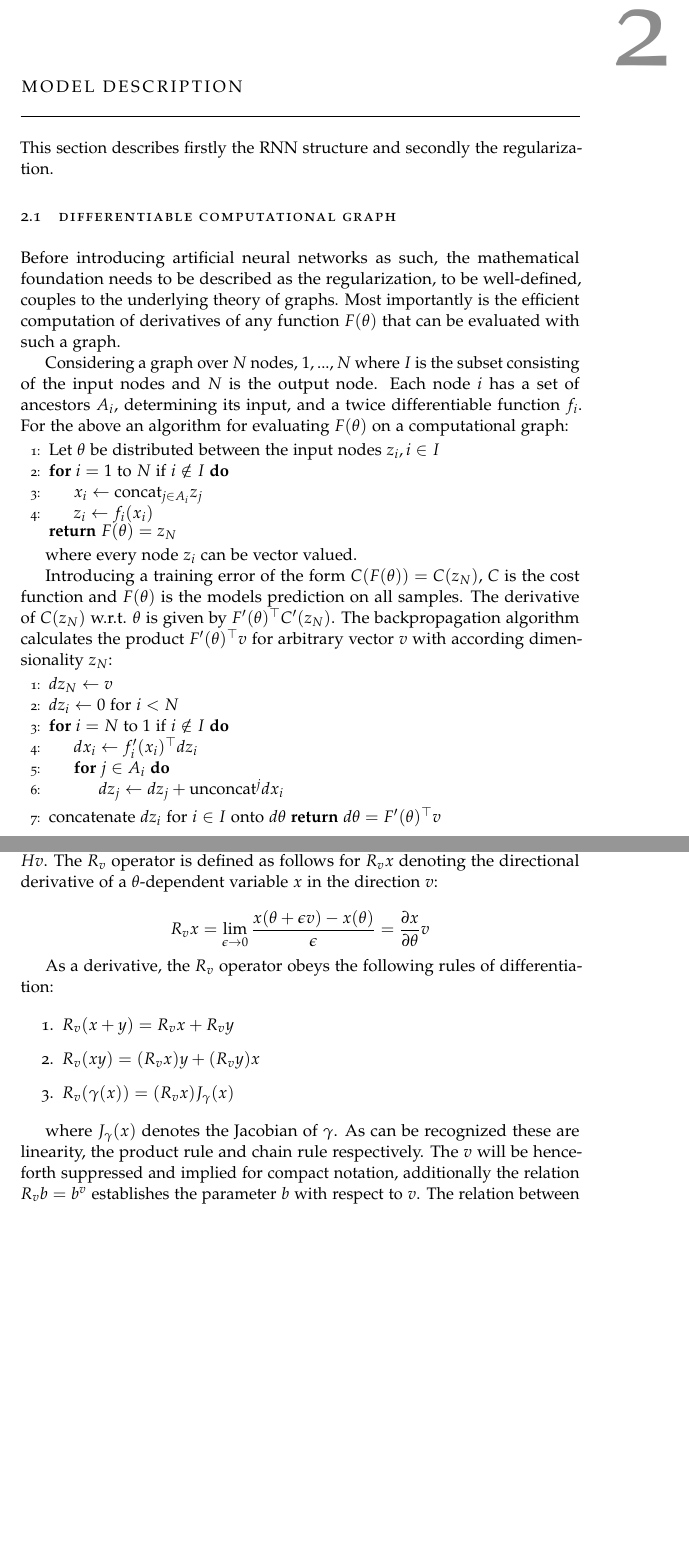
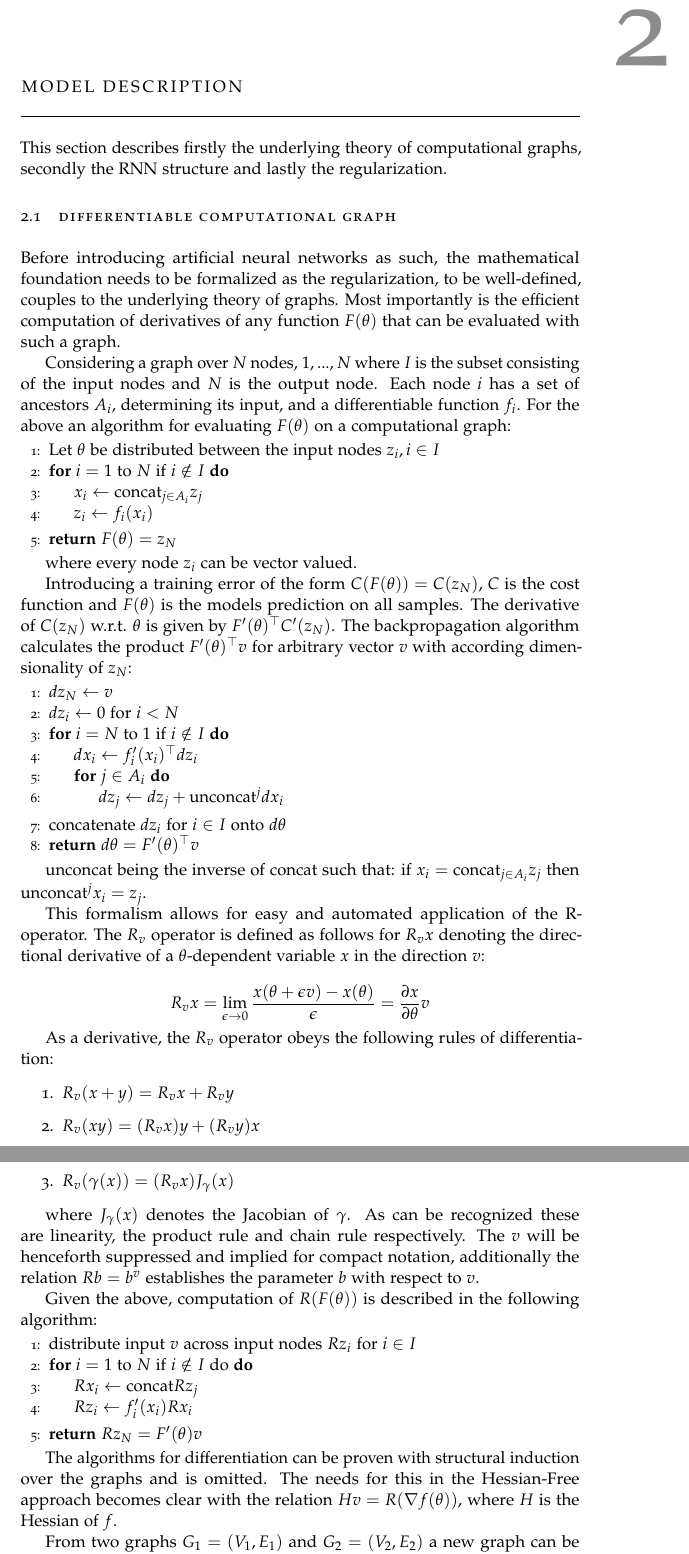
Before and after one commit to jacke9693/exMCRNN, a LaTeX thesis (jakob.tex, which reads sections/Model.tex): two parts of pages 7 and 8 of 14, joined at a grey line, cut so that both start at the same text, the shorter picture padded with empty space. Compiled offline with pdfLaTeX.

Commit message:
comp graph fin

```diff
--- a/sections/Model.tex
+++ b/sections/Model.tex
@@ -1,12 +1,12 @@
 \chapter{Model Description}
 
-This section describes firstly the RNN structure and secondly the regularization.
+This section describes firstly the underlying theory of computational graphs, secondly the RNN structure and lastly the regularization.
 
 \section{Differentiable Computational Graph}
 
-Before introducing artificial neural networks as such, the mathematical foundation needs to be described as the regularization, to be well-defined, couples to the underlying theory of graphs. Most importantly is the efficient computation of derivatives of any function $F(\theta)$ that can be evaluated with such a graph.
+Before introducing artificial neural networks as such, the mathematical foundation needs to be formalized as the regularization, to be well-defined, couples to the underlying theory of graphs. Most importantly is the efficient computation of derivatives of any function $F(\theta)$ that can be evaluated with such a graph.
 
-Considering a graph over $N$ nodes, $1, ..., N$ where $I$ is the subset consisting of the input nodes and $N$ is the output node. Each node $i$ has a set of ancestors $A_i$, determining its input, and a twice differentiable function $f_i$. For the above an algorithm for evaluating $F(\theta)$ on a computational graph:
+Considering a graph over $N$ nodes, $1, ..., N$ where $I$ is the subset consisting of the input nodes and $N$ is the output node. Each node $i$ has a set of ancestors $A_i$, determining its input, and a differentiable function $f_i$. For the above an algorithm for evaluating $F(\theta)$ on a computational graph:
 
 \begin{algorithmic}[1]
     \State{Let $\theta$ be distributed between the input nodes $z_i, i \in I$}
@@ -14,12 +14,12 @@ Considering a graph over $N$ nodes, $1, ..., N$ where $I$ is the subset consisti
     \State{$x_i \gets \text{concat}_{j\in A_i}z_j$}
     \State{$z_i \gets f_i(x_i)$}
     \EndFor
-    \Return{$F(\theta) = z_N$}
+    \State{\Return{$F(\theta) = z_N$}}
 \end{algorithmic}
 
 where every node $z_i$ can be vector valued.
 
-Introducing a training error of the form $C(F(\theta)) = C(z_N)$, $C$ is the cost function and $F(\theta)$ is the models prediction on all samples. The derivative of $C(z_N)$ w.r.t. $\theta$ is given by $F'(\theta)^\top C'(z_N)$. The backpropagation algorithm calculates the product $F'(\theta)^\top v$ for arbitrary vector $v$ with according dimensionality $z_N$:
+Introducing a training error of the form $C(F(\theta)) = C(z_N)$, $C$ is the cost function and $F(\theta)$ is the models prediction on all samples. The derivative of $C(z_N)$ w.r.t. $\theta$ is given by $F'(\theta)^\top C'(z_N)$. The backpropagation algorithm calculates the product $F'(\theta)^\top v$ for arbitrary vector $v$ with according dimensionality of $z_N$:
 
 \begin{algorithmic}[1]
     \State{$dz_N \gets v$}
@@ -31,5 +31,36 @@ Introducing a training error of the form $C(F(\theta)) = C(z_N)$, $C$ is the cos
     \EndFor
     \EndFor
     \State{concatenate $dz_i$ for $i \in I$ onto $d\theta$}
-    \Return{$d\theta = F'(\theta)^\top v$ }
+    \State{\Return{$d\theta = F'(\theta)^\top v$ }}
 \end{algorithmic}
+
+$\text{unconcat}$ being the inverse of $\text{concat}$ such that: if $x_i = \text{concat}_{j\in A_i} z_j$ then $\text{unconcat}^j x_i = z_j$.
+
+This formalism allows for easy and automated application of the R-operator. The $R_v$ operator is defined as follows for $R_vx $ denoting the directional derivative of a $\theta$-dependent variable $x$ in the direction $v$:
+
+\[R_vx = \lim_{\epsilon\to 0} \frac{x(\theta + \epsilon v) - x(\theta)}{\epsilon} = \frac{\partial x}{\partial\theta}v\]
+
+As a derivative, the $R_v$ operator obeys the following rules of differentiation:
+
+\begin{enumerate}
+    \item $R_v(x+y) = R_vx + R_vy$
+    \item $ R_v(xy) = (R_vx)y + (R_vy)x $
+    \item $R_v(\gamma(x)) = (R_vx) J_{\gamma}(x)$
+\end{enumerate}
+
+where $J_\gamma(x)$ denotes the Jacobian of $\gamma$. As can be recognized these are linearity, the product rule and chain rule respectively. The $v$ will be henceforth suppressed and implied for compact notation, additionally the relation $Rb = b^v$ establishes the parameter $b$ with respect to $v$.
+
+Given the above, computation of $R(F(\theta))$ is described in the following algorithm:
+
+\begin{algorithmic}[1]
+    \State{distribute input $v$ across input nodes $Rz_i$ for $i \in I$}
+    \For{$i = 1$ to $N$ if $i \notin I$ do}
+    \State{$Rx_i \gets \text{concat} Rz_j$}
+    \State{$Rz_i \gets f_i'(x_i) R x_i$}
+    \EndFor
+    \State{\Return{$Rz_N = F'(\theta) v $}}
+\end{algorithmic}
+
+The algorithms for differentiation can be proven with structural induction over the graphs and is omitted. The needs for this in the Hessian-Free approach becomes clear with the relation $Hv = R(\nabla f(\theta))$, where $H$ is the Hessian of $f$.
+
+From two graphs $G_1 = (V_1,E_1)$ and $G_2 = (V_2, E_2)$ a new graph can be generated. The operators, deletion of either node $i$ or weight $i,j$ and the copying of node $i$, required for the moves or changes to the graph, relate to the binary operators in the following way:
@@ -70,19 +106,9 @@ for some target sequence $y_t$. With the cost function a derivative for the RNNs
     \State \Return{$d\theta = [dW_{hi}, dW_{hh}, dW_{oh}, db_h, db_o]$}
 \end{algorithmic}
 
-As mentioned there are difficulties in training RNNs, resorting to second order methods, however, solves some issues. Included in this thesis is the Hessian-Free, HF, optimization, which is a second order method avoiding explicit calculation of the Hessian matrix. Combined with the R-method the two above algorithms are essentially sufficient for calculating the product $Hv$. The $R_v$ operator is defined as follows for $R_vx $ denoting the directional derivative of a $\theta$-dependent variable $x$ in the direction $v$:
+As mentioned there are difficulties in training RNNs, resorting to second order methods, however, solves some issues. Included in this thesis is the Hessian-Free, HF, optimization, which is a second order method avoiding explicit calculation of the Hessian matrix. Combined with the R-method the two above algorithms are essentially sufficient for calculating the product $Hv$.
 
-\[R_vx = \lim_{\epsilon\to 0} \frac{x(\theta + \epsilon v) - x(\theta)}{\epsilon} = \frac{\partial x}{\partial\theta}v\]
-
-As a derivative, the $R_v$ operator obeys the following rules of differentiation:
-
-\begin{enumerate}
-    \item $R_v(x+y) = R_vx + R_vy$
-    \item $ R_v(xy) = (R_vx)y + (R_vy)x $
-    \item $R_v(\gamma(x)) = (R_vx) J_{\gamma}(x)$
-\end{enumerate}
-
-where $J_\gamma(x)$ denotes the Jacobian of $\gamma$. As can be recognized these are linearity, the product rule and chain rule respectively. The $v$ will be henceforth suppressed and implied for compact notation, additionally the relation $R_vb = b^v$ establishes the parameter $b$ with respect to $v$. The relation between the Hessian and R-operator $Hv = R(\nabla(\theta))$ determines the algorithm for calculating the product in terms of the above algorithms, simply a forward pass followed by a backward pass. A rigorous treatment can be found in \cite{suts}.
+The relation between the Hessian and R-operator $Hv = R(\nabla f(\theta))$ determines the algorithm for calculating the product in terms of the above algorithms, simply a forward pass followed by a backward pass. A rigorous treatment can be found in \cite{suts}.
 
 However, as stated in the work \cite{suts}, the approximation called the Gaus-Newton matrix, \(G\), of the Hessian is preferred for stability. There is another reason for using $G$ instead which relates to the "matching" of the cost function with the output function, this makes the $G$ matrix independent of the target $y$ and positive semi definite \cite{Martens2012}. Described in the algorithm below is the product \(Gv\) for some vector $v$, with "matching" cost and output function:
 
```
Also changed, not shown: sections/Model.tex (7 more changed lines).
